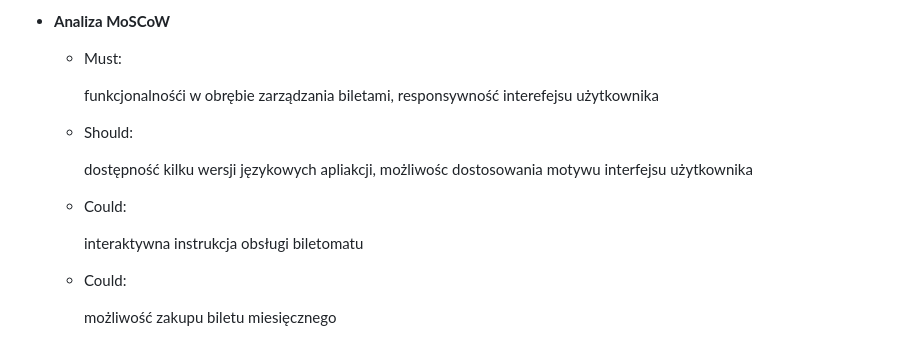
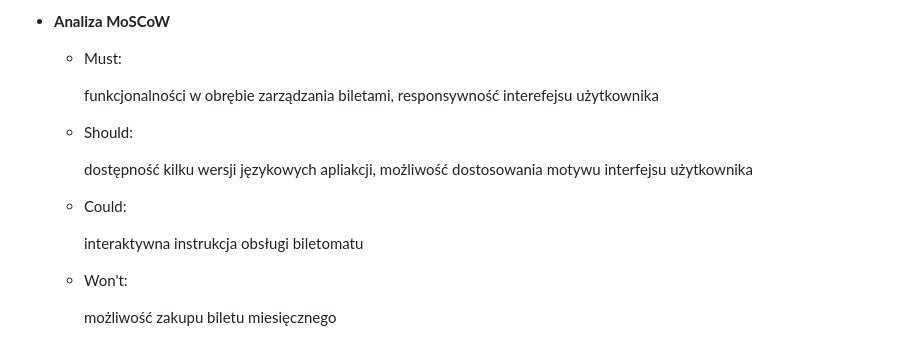
Before and after one commit to lvksz/-Ticket-Machine-Simulator, a Markdown page: README.md, the part around one of its changes. GitHub-like rendering.

```diff
--- a/README.md
+++ b/README.md
@@ -16,14 +16,14 @@
 - **Analiza MoSCoW**
   - Must:
 
-    funkcjonalnośći w obrębie zarządzania biletami, responsywność interefejsu użytkownika
+    funkcjonalności w obrębie zarządzania biletami, responsywność interefejsu użytkownika
   - Should:
 
-    dostępność kilku wersji językowych apliakcji, możliwośc dostosowania motywu interfejsu użytkownika
+    dostępność kilku wersji językowych apliakcji, możliwość dostosowania motywu interfejsu użytkownika
   - Could:
 
     interaktywna instrukcja obsługi biletomatu
-  - Could:
+  - Won't:
 
     możliwość zakupu biletu miesięcznego
 
```
Also changed, not shown: other parts of README.md (+58 -2 lines).
